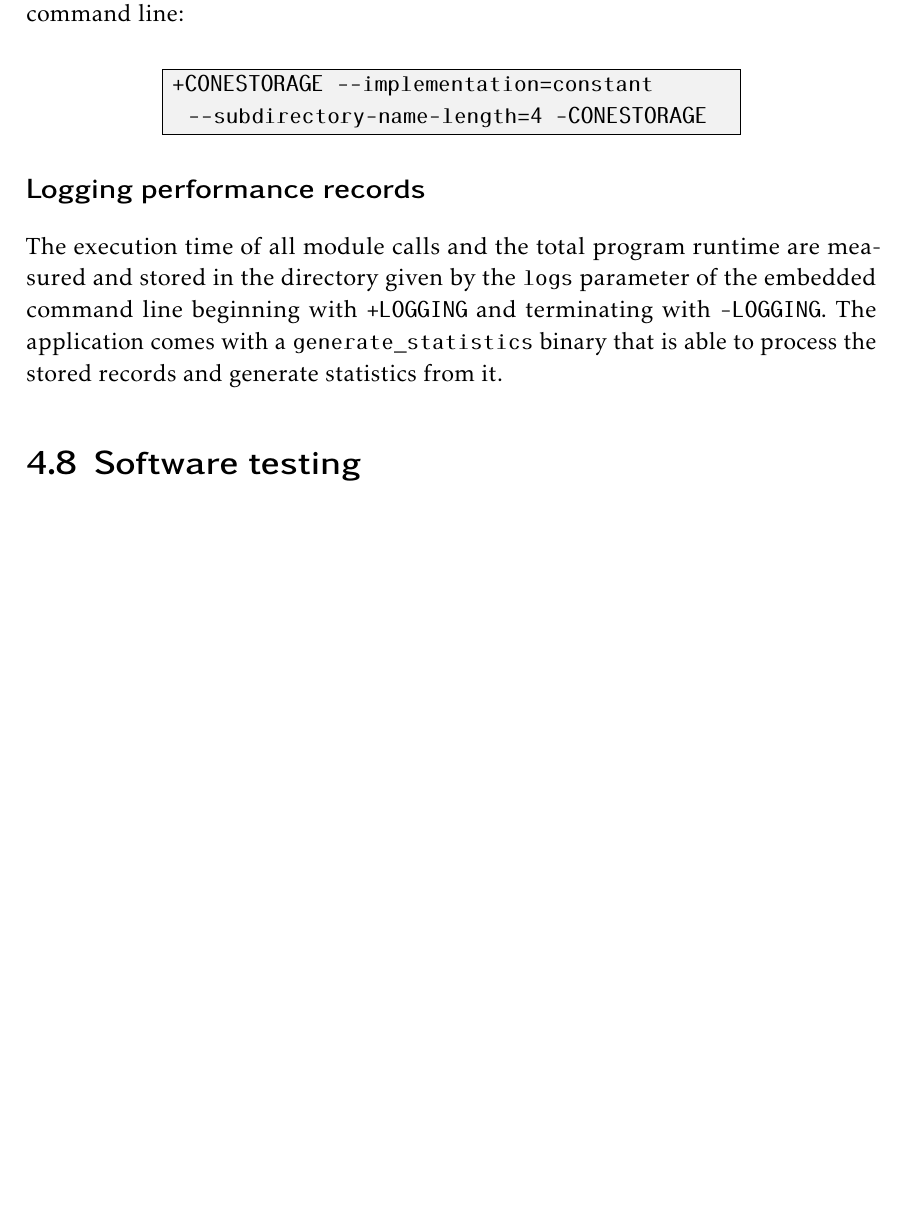
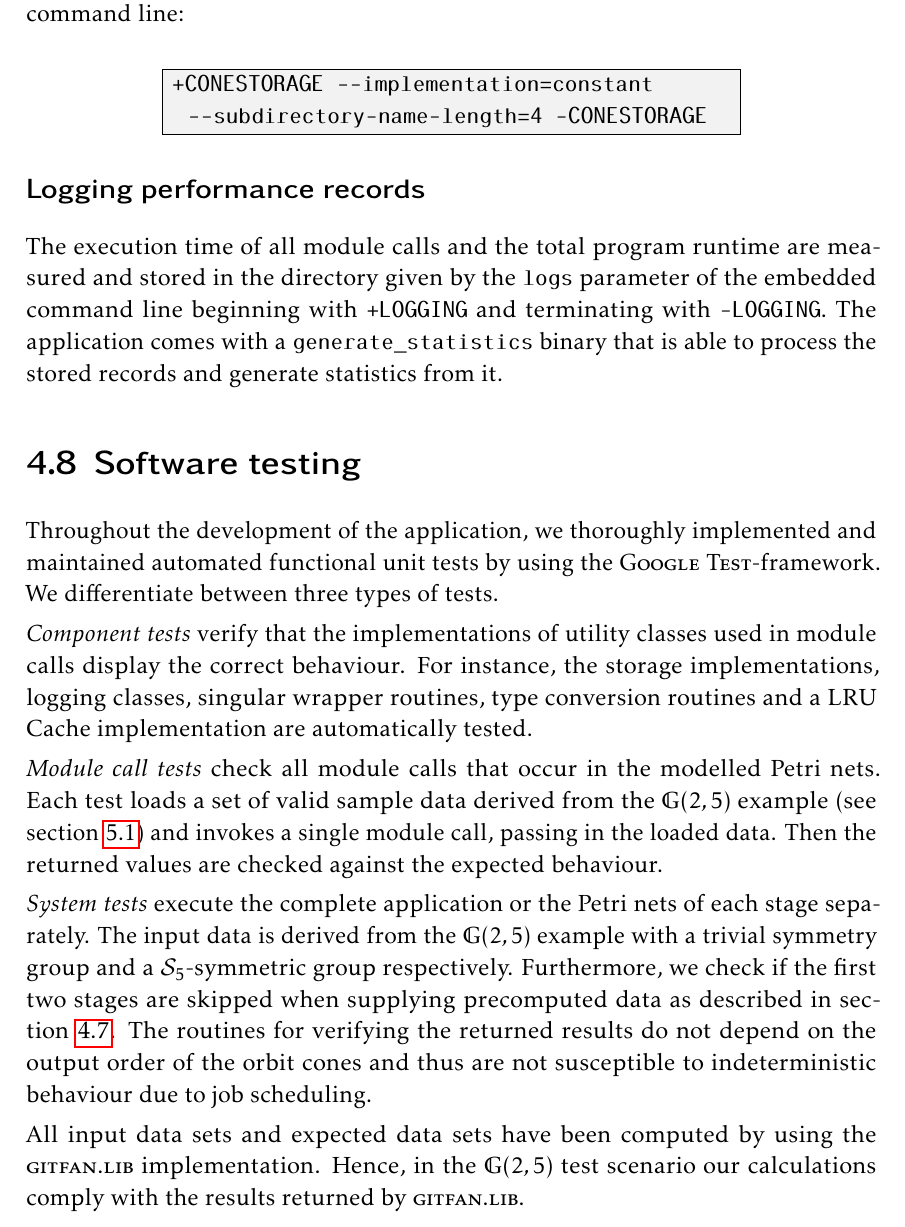
Before and after one commit to ChristianReinbold/git-fan_master-thesis, a LaTeX thesis (abschlussarbeit.tex, which reads includes/implementation.tex): part of page 35 of 49, cut so that both start at the same text, the shorter picture padded with empty space. Compiled offline with pdfLaTeX.

Commit message:
Finished implementation chapter by filling the software testing section with life.

```diff
--- a/includes/implementation.tex
+++ b/includes/implementation.tex
@@ -307,3 +307,14 @@ A possible configuration of the storage implementation is given by the following
 The execution time of all module calls and the total program runtime are measured and stored in the directory given by the \texttt{logs} parameter of the embedded command line beginning with \texttt{+LOGGING} and terminating with \texttt{-LOGGING}. The application comes with a \texttt{generate\_statistics} binary that is able to process the stored records and generate statistics from it.
 
 \section{Software testing}
+
+Throughout the development of the application, we thoroughly implemented and maintained automated functional unit tests by using the \gtest{}\=/framework. We differentiate between three types of tests.
+
+\emph{Component tests} verify that the implementations of utility classes used in module calls display the correct behaviour. For instance, the storage implementations, logging classes, singular wrapper routines, type conversion routines and a LRU Cache implementation are automatically tested.
+
+\emph{Module call tests} check all module calls that occur in the modelled Petri nets.
+Each test loads a set of valid sample data derived from the $\mathbb{G}(2,5)$ example (see section~\ref{sec:grassmanian_example}) and invokes a single module call, passing in the loaded data. Then the returned values are checked against the expected behaviour.
+
+\emph{System tests} execute the complete application or the Petri nets of each stage separately. The input data is derived from the $\mathbb{G}(2,5)$ example with a trivial symmetry group and a $\mathcal{S}_5$-symmetric group respectively. Furthermore, we check if the first two stages are skipped when supplying precomputed data as described in section~\ref{sec:additional_features}. The routines for verifying the returned results do not depend on the output order of the orbit cones and thus are not susceptible to indeterministic behaviour due to job scheduling.
+
+All input data sets and expected data sets have been computed by using the \gitfanlib{} implementation. Hence, in the $\mathbb{G}(2,5)$ test scenario our calculations comply with the results returned by \gitfanlib{}.
```
Also changed, not shown: includes/applications.tex (+1 -0 lines), 1 other file.
